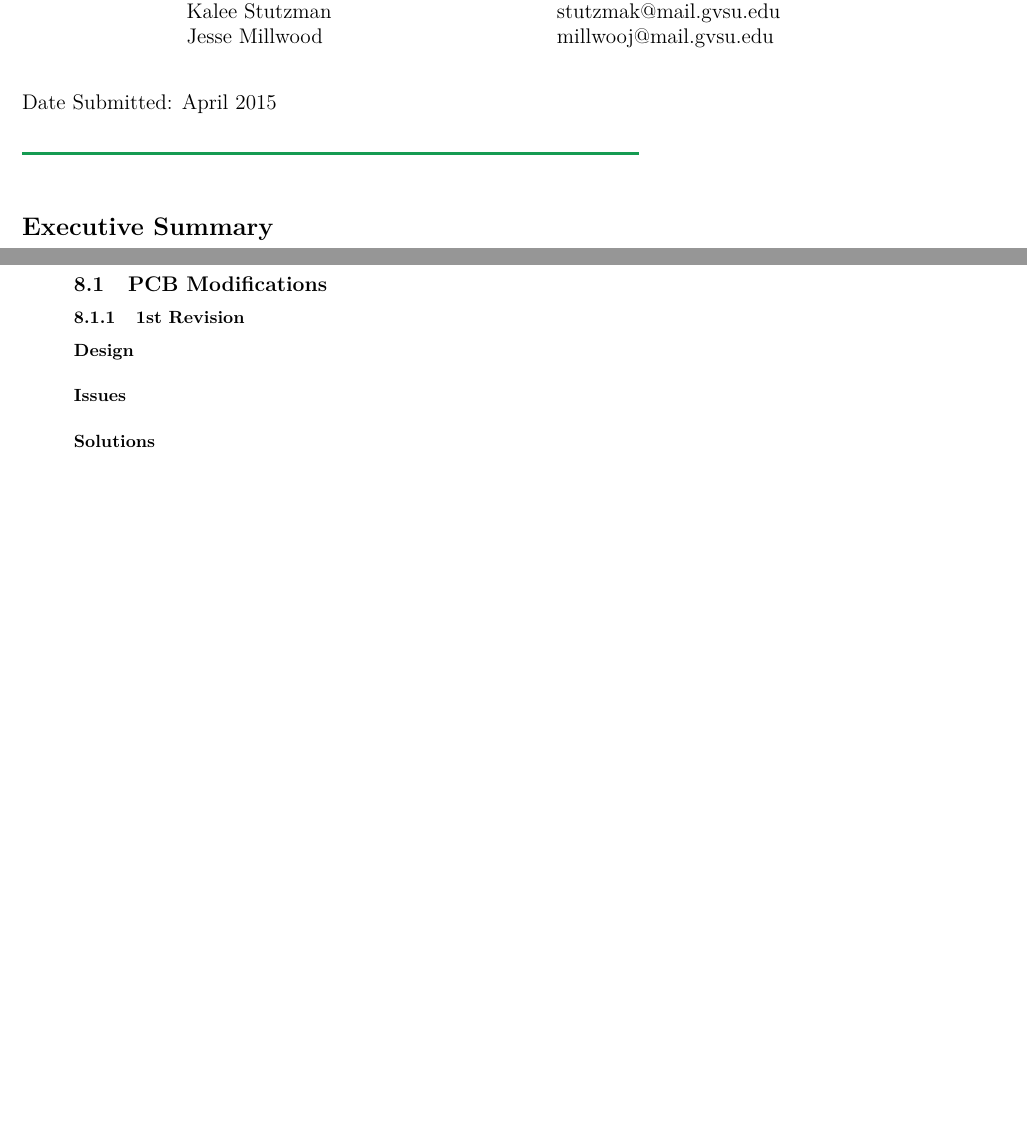
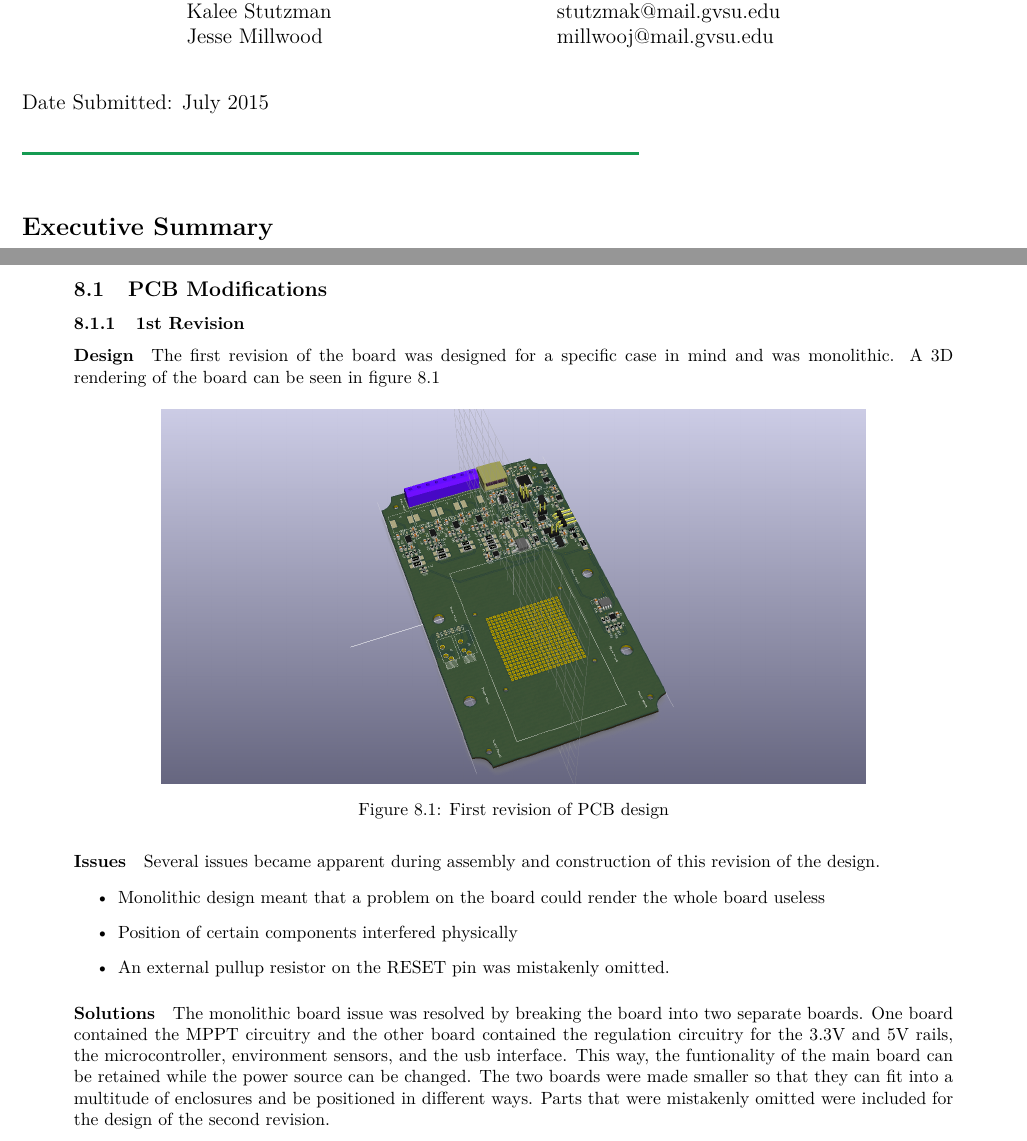
Before and after one commit to gibsjose/RFCxDesignDocument, a LaTeX document (DesignDoc.tex): two parts of pages 1 and 33 of 80 before the commit and two parts of pages 1 and 33 of 81 after it, joined at a grey line, cut so that both start at the same text, the shorter picture padded with empty space. Compiled offline with pdfLaTeX.

Commit message:
Working on PCB rev section

```diff
--- a/DesignDoc.tex
+++ b/DesignDoc.tex
@@ -4,7 +4,7 @@
 \newcommand{\CLASS}{Design Document}
 \newcommand{\Footer}{Grand Valley State University}
 
-\newcommand{\DATE}{April 2015}
+\newcommand{\DATE}{July 2015}
 
 % Packages
 \usepackage[utf8]{inputenc}
@@ -662,7 +662,22 @@ This section describes the conclusion of the project including modifications per
 \subsection{PCB Modifications}
 \subsubsection{1st Revision}\label{conclusion-pcb-rev1}
 \paragraph{Design}
+The first revision of the board was designed for a specific case in mind and was monolithic. A 3D rendering of the board can be seen in figure \ref{fig:b1}
+\begin{figure}[H]
+	\centering
+	\includegraphics[width=0.8\textwidth]{RFCxrev1_top}
+	\caption{First revision of PCB design}
+	\label{fig:b1}
+\end{figure}
+
 \paragraph{Issues}
+Several issues became apparent during assembly and construction of this revision of the design.
+\begin{itemize}
+\item Monolithic design meant that a problem on the board could render the whole board useless
+\item Position of certain components interfered physically
+\item An external pullup resistor on the RESET pin was mistakenly omitted.
+\end{itemize}
 \paragraph{Solutions}
+The monolithic board issue was resolved by breaking the board into two separate boards. One board contained the MPPT circuitry and the other board contained the regulation circuitry for the 3.3V and 5V rails, the microcontroller, environment sensors, and the usb interface. This way, the funtionality of the main board can be retained while the power source can be changed. The two boards were made smaller so that they can fit into a multitude of enclosures and be positioned in different ways. Parts that were mistakenly omitted were included for the design of the second revision.
 \subsubsection{2nd Revision}\label{conclusion-pcb-rev2}
 \paragraph{Design}
```
Also changed, not shown: MPPTboard_top.png (added), Mainboard_top.png (added), RFCxrev1_top.png (added), DesignDoc.tex (16 more changed lines), 1 other file.
